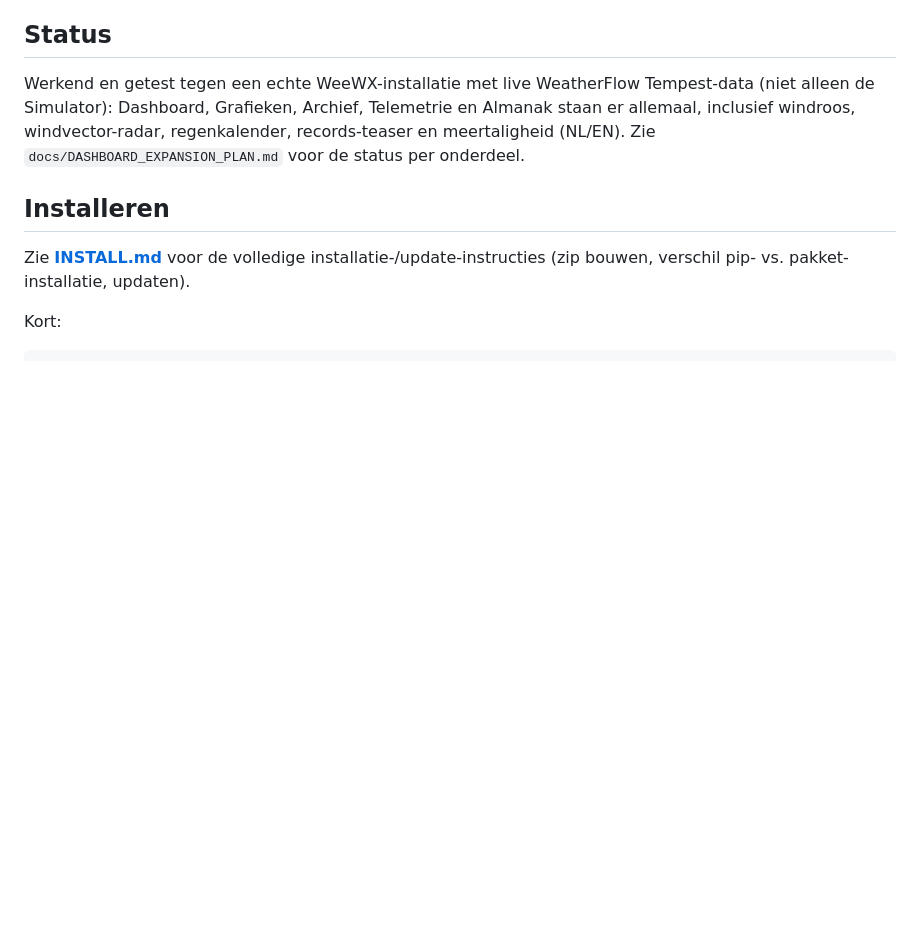
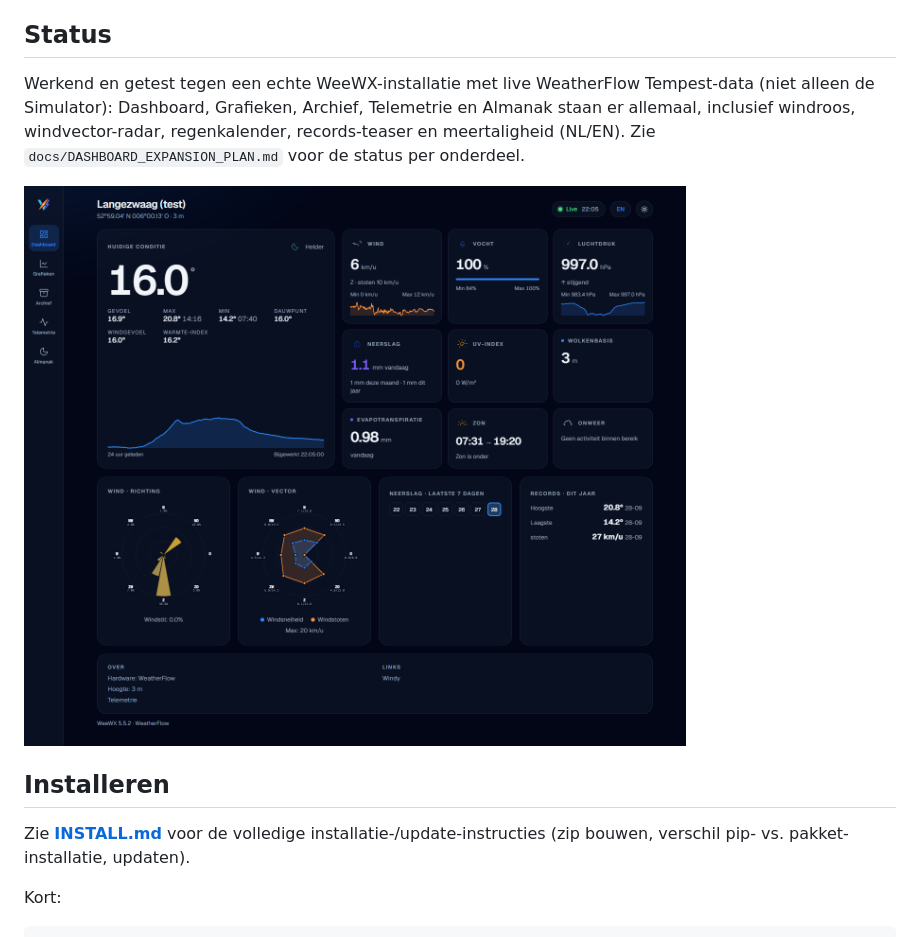
Before and after one commit to Grandmasg/weewx-vane, a Markdown page: README.md, the part around the change. Drawn GitHub-style; pictures changed too: docs/images/dashboard.png (added); blank space fills up the shorter version.

Commit message:
Add dashboard screenshot to README
Co-Authored-By: Claude Sonnet 5 <noreply@anthropic.com>

```diff
--- a/README.md
+++ b/README.md
@@ -13,6 +13,8 @@ Tempest-data (niet alleen de Simulator): Dashboard, Grafieken, Archief,
 Telemetrie en Almanak staan er allemaal, inclusief windroos, windvector-radar,
 regenkalender, records-teaser en meertaligheid (NL/EN). Zie
 `docs/DASHBOARD_EXPANSION_PLAN.md` voor de status per onderdeel.
+
+![Vane dashboard, donker thema](docs/images/dashboard.png)
 
 ## Installeren
 
```
